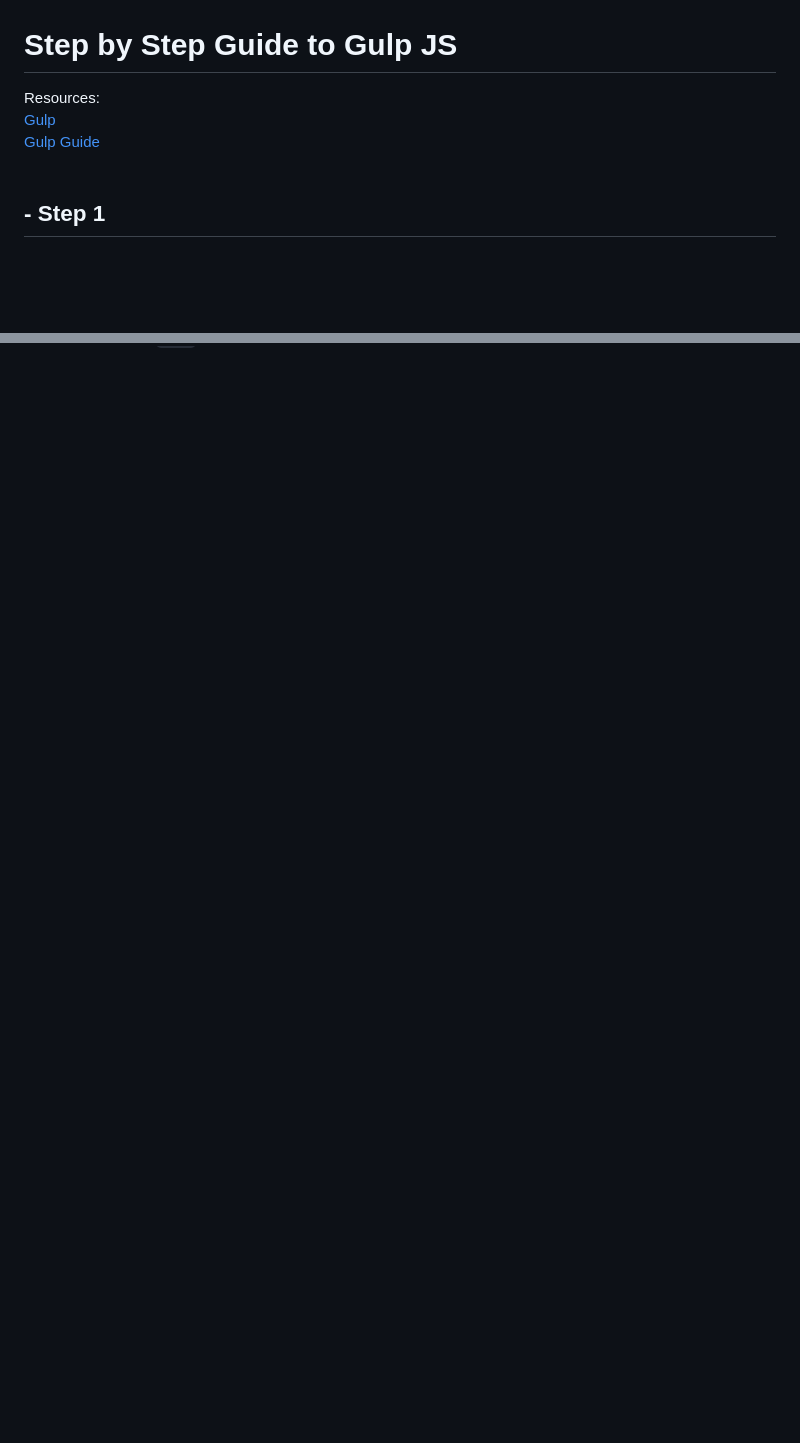
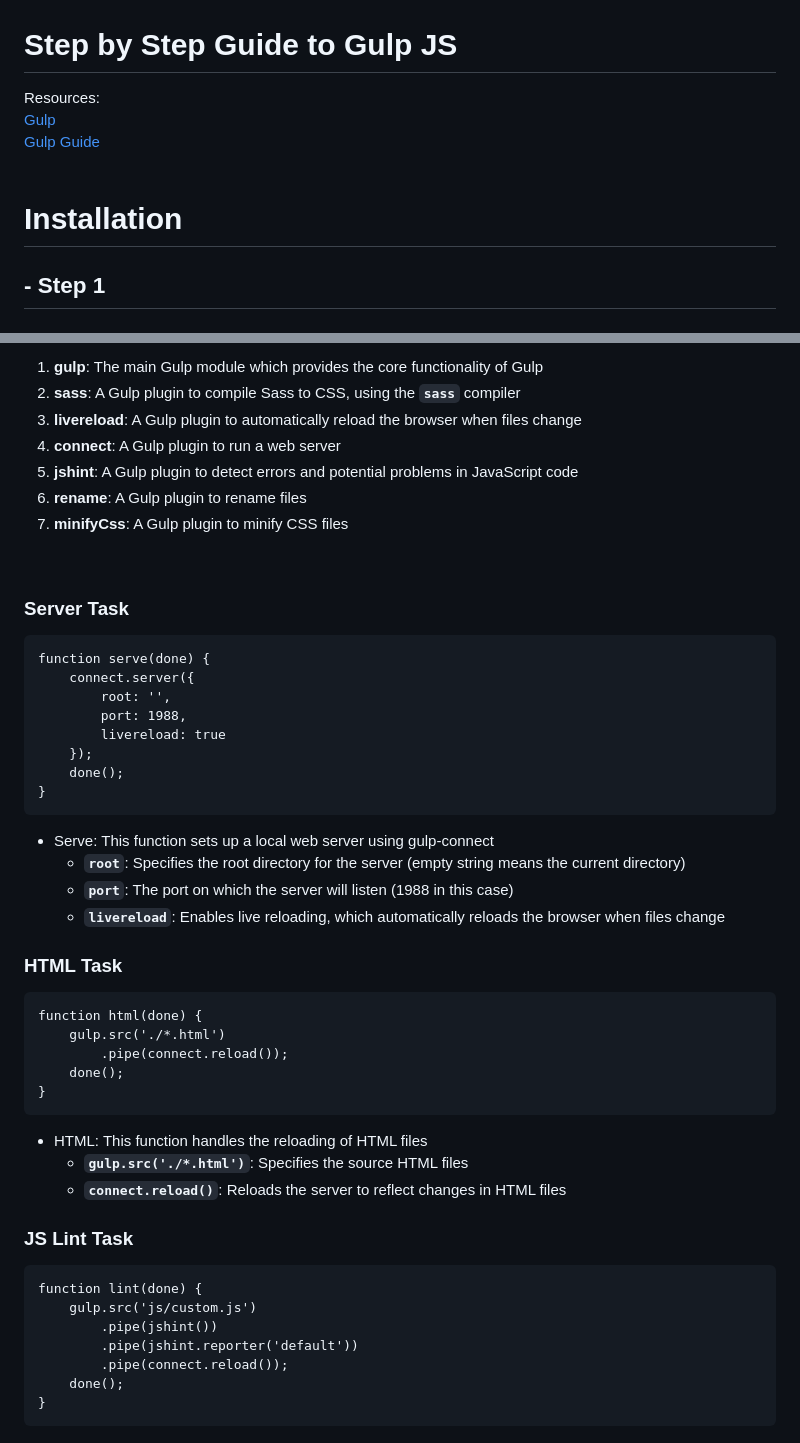
Before and after one commit to Mere-Frances/gulp, a Markdown page: README.md, 2 parts joined by grey strips. GitHub-like rendering; blank space fills up the shorter version.

````diff
--- a/README.md
+++ b/README.md
@@ -3,6 +3,7 @@ Resources: <br>
 [Gulp](https://gulpjs.com/) <br>
 [Gulp Guide](https://gulpjs.com/docs/en/getting-started/quick-start/) <br>
 <br>
+# Installation
 ## - Step 1
 ### Install Node.js and npm
 <br>
@@ -172,0 +248,50 @@ gulp.task('default', gulp.series('minify-js', 'watch'));
+```
+
+1. **gulp**: The main Gulp module which provides the core functionality of Gulp
+2. **sass**: A Gulp plugin to compile Sass to CSS, using the **`sass`** compiler
+3. **livereload**: A Gulp plugin to automatically reload the browser when files change
+4. **connect**: A Gulp plugin to run a web server
+5. **jshint**: A Gulp plugin to detect errors and potential problems in JavaScript code
+6. **rename**: A Gulp plugin to rename files
+7. **minifyCss**: A Gulp plugin to minify CSS files
+<br>
+
+### Server Task
+```
+function serve(done) {
+    connect.server({
+        root: '',
+        port: 1988,
+        livereload: true
+    });
+    done();
+}
+```
+- Serve: This function sets up a local web server using gulp-connect
+    - **`root`**: Specifies the root directory for the server (empty string means the current directory)
+    - **`port`**: The port on which the server will listen (1988 in this case)
+    - **`livereload`**: Enables live reloading, which automatically reloads the browser when files change
+
+### HTML Task
+```
+function html(done) {
+    gulp.src('./*.html')
+        .pipe(connect.reload());
+    done();
+}
+```
+- HTML: This function handles the reloading of HTML files
+    - **`gulp.src('./*.html')`**: Specifies the source HTML files
+    - **`connect.reload()`**: Reloads the server to reflect changes in HTML files
+
+### JS Lint Task
+```
+function lint(done) {
+    gulp.src('js/custom.js')
+        .pipe(jshint())
+        .pipe(jshint.reporter('default'))
+        .pipe(connect.reload());
+    done();
+}
+```
+-
````
Also changed, not shown: other parts of README.md (+74 -0 lines).
